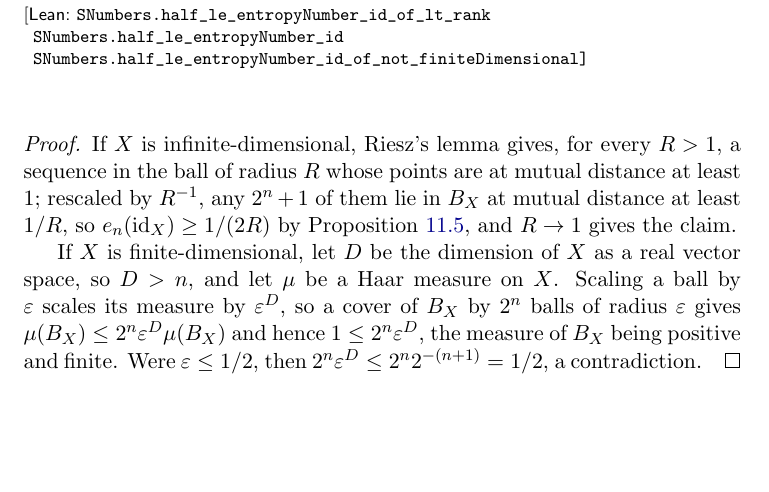
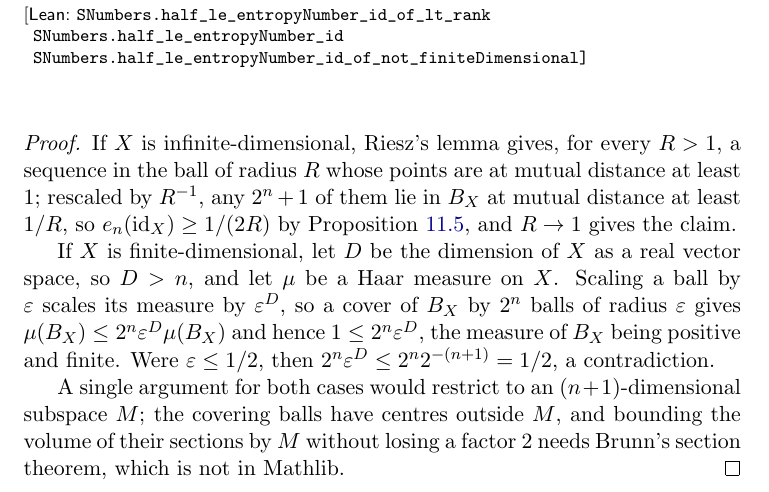
Before and after one commit to mario-ullrich/Lean-SNumbers, a LaTeX thesis (blueprint/src/print.tex, which reads blueprint/src/content.tex): part of page 48 of 51, cut so that both start at the same text, the shorter picture padded with empty space. Compiled offline with pdfLaTeX.

Commit message:
Note why the entropy bound for the identity has two cases

```diff
--- a/blueprint/src/content.tex
+++ b/blueprint/src/content.tex
@@ -2326,6 +2326,11 @@ $\mu(B_X) \le 2^n \varepsilon^D \mu(B_X)$ and hence
 $1 \le 2^n \varepsilon^D$, the measure of $B_X$ being positive and finite.
 Were $\varepsilon \le 1/2$, then
 $2^n \varepsilon^D \le 2^n 2^{-(n+1)} = 1/2$, a contradiction.
+
+A single argument for both cases would restrict to an $(n+1)$-dimensional subspace
+$M$; the covering balls have centres outside $M$, and bounding the volume of their
+sections by $M$ without losing a factor $2$ needs Brunn's section theorem, which is
+not in Mathlib.
 \end{proof}
 
 \begin{theorem}[Hilbert-entropy bound]
```
Also changed, not shown: 1 other file.
